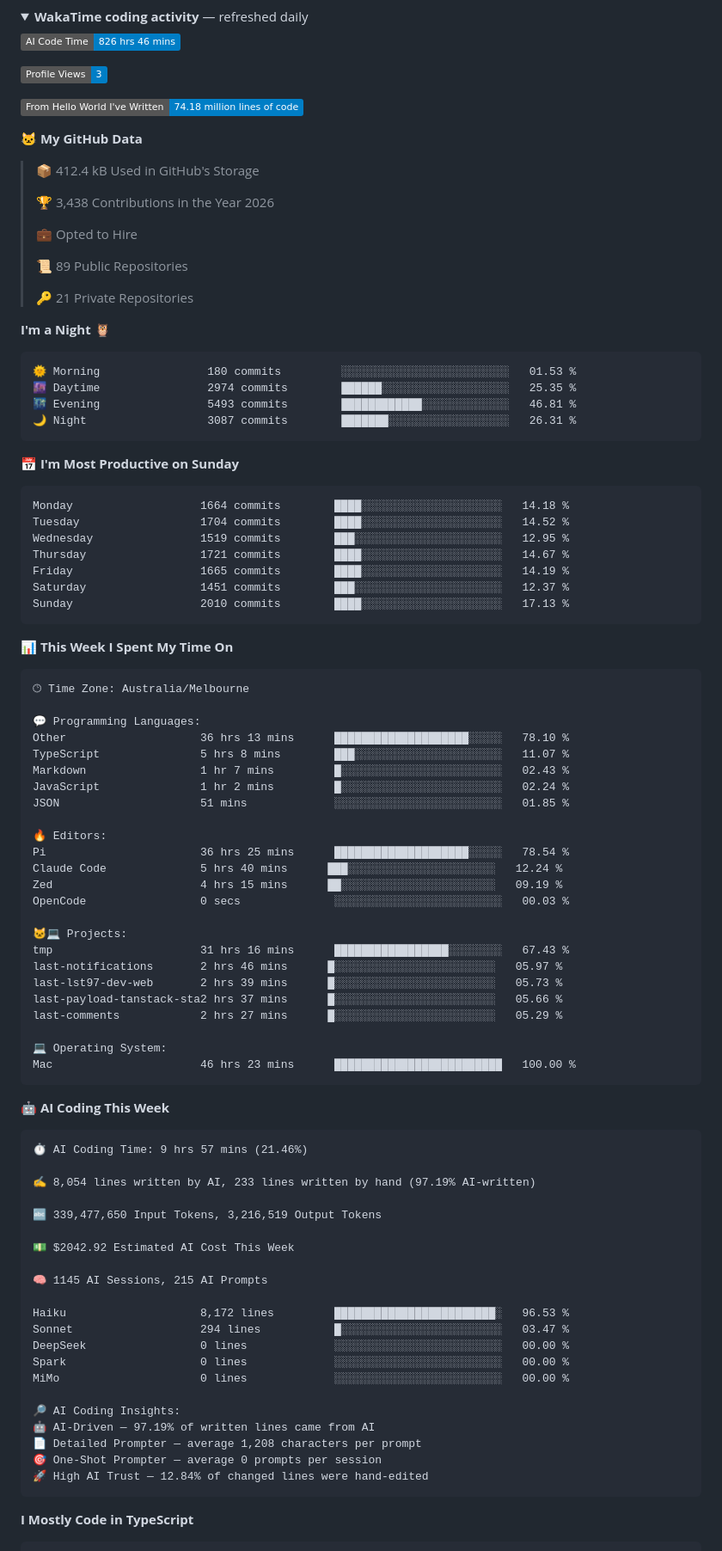
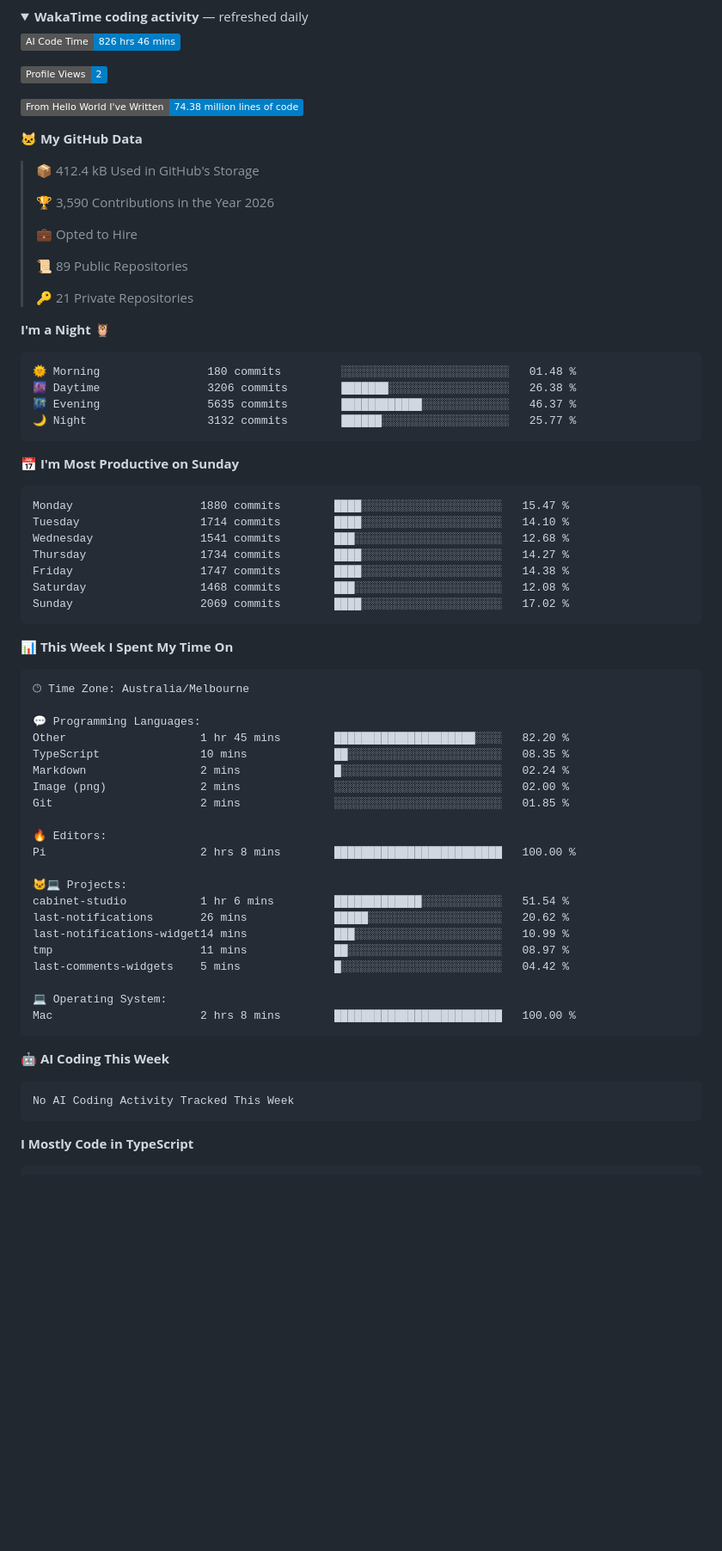
Before and after one commit to lst97/lst97, a Markdown page: README.md, the part around one of its changes. Shown at 86% size. Rendered like a GitHub page; folded sections open; badges without logos; blank space fills up the shorter version.

Commit message:
Updated with Dev Metrics

````diff
--- a/README.md
+++ b/README.md
@@ -61,15 +61,15 @@ Smaller open-source work: [smartplay-hk-oss](https://github.com/lst97/smartplay-
 <!--START_SECTION:waka-->
 ![AI Code Time](http://img.shields.io/badge/AI%20Code%20Time-826%20hrs%2046%20mins-blue?style=flat)
 
-![Profile Views](http://img.shields.io/badge/Profile%20Views-3-blue?style=flat)
+![Profile Views](http://img.shields.io/badge/Profile%20Views-2-blue?style=flat)
 
-![Lines of code](https://img.shields.io/badge/From%20Hello%20World%20I%27ve%20Written-74.18%20million%20lines%20of%20code-blue?style=flat)
+![Lines of code](https://img.shields.io/badge/From%20Hello%20World%20I%27ve%20Written-74.38%20million%20lines%20of%20code-blue?style=flat)
 
 **🐱 My GitHub Data**
 
 > 📦 412.4 kB Used in GitHub's Storage
  >
-> 🏆 3,438 Contributions in the Year 2026
+> 🏆 3,590 Contributions in the Year 2026
  >
 > 💼 Opted to Hire
  >
@@ -80,21 +80,21 @@ Smaller open-source work: [smartplay-hk-oss](https://github.com/lst97/smartplay-
 **I'm a Night 🦉**
 
 ```text
-🌞 Morning                180 commits         ░░░░░░░░░░░░░░░░░░░░░░░░░   01.53 %
-🌆 Daytime                2974 commits        ██████░░░░░░░░░░░░░░░░░░░   25.35 %
-🌃 Evening                5493 commits        ████████████░░░░░░░░░░░░░   46.81 %
-🌙 Night                  3087 commits        ███████░░░░░░░░░░░░░░░░░░   26.31 %
+🌞 Morning                180 commits         ░░░░░░░░░░░░░░░░░░░░░░░░░   01.48 %
+🌆 Daytime                3206 commits        ███████░░░░░░░░░░░░░░░░░░   26.38 %
+🌃 Evening                5635 commits        ████████████░░░░░░░░░░░░░   46.37 %
+🌙 Night                  3132 commits        ██████░░░░░░░░░░░░░░░░░░░   25.77 %
 ```
 📅 **I'm Most Productive on Sunday**
 
 ```text
-Monday                   1664 commits        ████░░░░░░░░░░░░░░░░░░░░░   14.18 %
-Tuesday                  1704 commits        ████░░░░░░░░░░░░░░░░░░░░░   14.52 %
-Wednesday                1519 commits        ███░░░░░░░░░░░░░░░░░░░░░░   12.95 %
-Thursday                 1721 commits        ████░░░░░░░░░░░░░░░░░░░░░   14.67 %
-Friday                   1665 commits        ████░░░░░░░░░░░░░░░░░░░░░   14.19 %
-Saturday                 1451 commits        ███░░░░░░░░░░░░░░░░░░░░░░   12.37 %
-Sunday                   2010 commits        ████░░░░░░░░░░░░░░░░░░░░░   17.13 %
+Monday                   1880 commits        ████░░░░░░░░░░░░░░░░░░░░░   15.47 %
+Tuesday                  1714 commits        ████░░░░░░░░░░░░░░░░░░░░░   14.10 %
+Wednesday                1541 commits        ███░░░░░░░░░░░░░░░░░░░░░░   12.68 %
+Thursday                 1734 commits        ████░░░░░░░░░░░░░░░░░░░░░   14.27 %
+Friday                   1747 commits        ████░░░░░░░░░░░░░░░░░░░░░   14.38 %
+Saturday                 1468 commits        ███░░░░░░░░░░░░░░░░░░░░░░   12.08 %
+Sunday                   2069 commits        ████░░░░░░░░░░░░░░░░░░░░░   17.02 %
 ```
 
 
@@ -104,53 +104,30 @@ Sunday                   2010 commits        ████░░░░░░░
 🕑︎ Time Zone: Australia/Melbourne
 
 💬 Programming Languages:
-Other                    36 hrs 13 mins      ████████████████████░░░░░   78.10 %
-TypeScript               5 hrs 8 mins        ███░░░░░░░░░░░░░░░░░░░░░░   11.07 %
-Markdown                 1 hr 7 mins         █░░░░░░░░░░░░░░░░░░░░░░░░   02.43 %
-JavaScript               1 hr 2 mins         █░░░░░░░░░░░░░░░░░░░░░░░░   02.24 %
-JSON                     51 mins             ░░░░░░░░░░░░░░░░░░░░░░░░░   01.85 %
+Other                    1 hr 45 mins        █████████████████████░░░░   82.20 %
+TypeScript               10 mins             ██░░░░░░░░░░░░░░░░░░░░░░░   08.35 %
+Markdown                 2 mins              █░░░░░░░░░░░░░░░░░░░░░░░░   02.24 %
+Image (png)              2 mins              ░░░░░░░░░░░░░░░░░░░░░░░░░   02.00 %
+Git                      2 mins              ░░░░░░░░░░░░░░░░░░░░░░░░░   01.85 %
 
 🔥 Editors:
-Pi                       36 hrs 25 mins      ████████████████████░░░░░   78.54 %
-Claude Code              5 hrs 40 mins      ███░░░░░░░░░░░░░░░░░░░░░░   12.24 %
-Zed                      4 hrs 15 mins      ██░░░░░░░░░░░░░░░░░░░░░░░   09.19 %
-OpenCode                 0 secs              ░░░░░░░░░░░░░░░░░░░░░░░░░   00.03 %
+Pi                       2 hrs 8 mins        █████████████████████████   100.00 %
 
 🐱‍💻 Projects:
-tmp                      31 hrs 16 mins      █████████████████░░░░░░░░   67.43 %
-last-notifications       2 hrs 46 mins      █░░░░░░░░░░░░░░░░░░░░░░░░   05.97 %
-last-lst97-dev-web       2 hrs 39 mins      █░░░░░░░░░░░░░░░░░░░░░░░░   05.73 %
-last-payload-tanstack-sta2 hrs 37 mins      █░░░░░░░░░░░░░░░░░░░░░░░░   05.66 %
-last-comments            2 hrs 27 mins      █░░░░░░░░░░░░░░░░░░░░░░░░   05.29 %
+cabinet-studio           1 hr 6 mins         █████████████░░░░░░░░░░░░   51.54 %
+last-notifications       26 mins             █████░░░░░░░░░░░░░░░░░░░░   20.62 %
+last-notifications-widget14 mins             ███░░░░░░░░░░░░░░░░░░░░░░   10.99 %
+tmp                      11 mins             ██░░░░░░░░░░░░░░░░░░░░░░░   08.97 %
+last-comments-widgets    5 mins              █░░░░░░░░░░░░░░░░░░░░░░░░   04.42 %
 
 💻 Operating System:
-Mac                      46 hrs 23 mins      █████████████████████████   100.00 %
+Mac                      2 hrs 8 mins        █████████████████████████   100.00 %
 ```
 
 🤖 **AI Coding This Week**
 
 ```text
-⏱ AI Coding Time: 9 hrs 57 mins (21.46%)
-
-✍️ 8,054 lines written by AI, 233 lines written by hand (97.19% AI-written)
-
-🔤 339,477,650 Input Tokens, 3,216,519 Output Tokens
-
-💵 $2042.92 Estimated AI Cost This Week
-
-🧠 1145 AI Sessions, 215 AI Prompts
-
-Haiku                    8,172 lines         ████████████████████████░   96.53 %
-Sonnet                   294 lines           █░░░░░░░░░░░░░░░░░░░░░░░░   03.47 %
-DeepSeek                 0 lines             ░░░░░░░░░░░░░░░░░░░░░░░░░   00.00 %
-Spark                    0 lines             ░░░░░░░░░░░░░░░░░░░░░░░░░   00.00 %
-MiMo                     0 lines             ░░░░░░░░░░░░░░░░░░░░░░░░░   00.00 %
-
-🔎 AI Coding Insights:
-🤖 AI-Driven — 97.19% of written lines came from AI
-📄 Detailed Prompter — average 1,208 characters per prompt
-🎯 One-Shot Prompter — average 0 prompts per session
-🚀 High AI Trust — 12.84% of changed lines were hand-edited
+No AI Coding Activity Tracked This Week
 ```
 
 **I Mostly Code in TypeScript**
````
Also changed, not shown: other parts of README.md (+6 -6 lines), assets/bar_graph.png.
